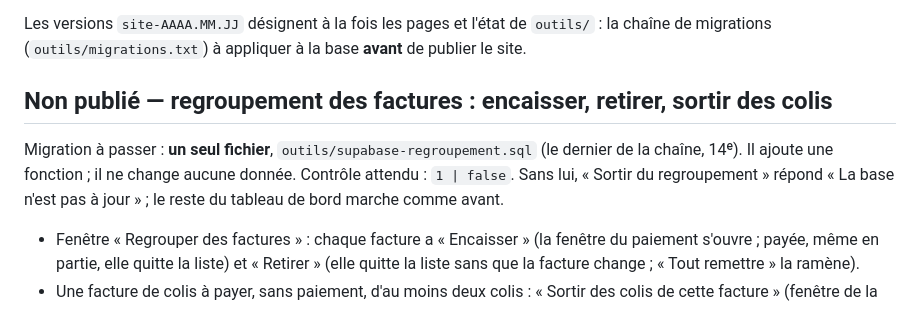
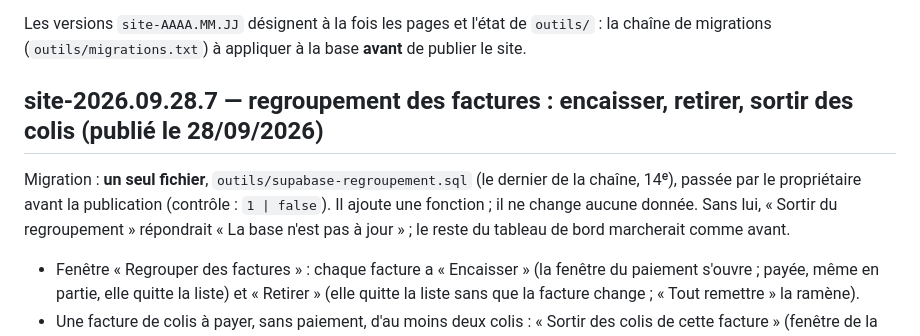
Before and after one commit to wilnergraph92/Goship-express-site, a Markdown page: CHANGELOG.md, the part around the change. GitHub-like rendering.

Commit message:
Le journal des changements note la mise en ligne du regroupement des factures, migration passée
Co-Authored-By: Claude Opus 5.5 <noreply@anthropic.com>
Claude-Session: https://claude.ai/code/session_016GmkRzkB7kP8DqB3ACsGEM

```diff
--- a/CHANGELOG.md
+++ b/CHANGELOG.md
@@ -7,12 +7,13 @@ Les versions `site-AAAA.MM.JJ` désignent à la fois les pages et l'état de
 `outils/` : la chaîne de migrations (`outils/migrations.txt`) à appliquer à la
 base **avant** de publier le site.
 
-## Non publié — regroupement des factures : encaisser, retirer, sortir des colis
+## site-2026.09.28.7 — regroupement des factures : encaisser, retirer, sortir des colis (publié le 28/09/2026)
 
-Migration à passer : **un seul fichier**, `outils/supabase-regroupement.sql` (le dernier
-de la chaîne, 14ᵉ). Il ajoute une fonction ; il ne change aucune donnée. Contrôle
-attendu : `1 | false`. Sans lui, « Sortir du regroupement » répond « La base n'est pas à
-jour » ; le reste du tableau de bord marche comme avant.
+Migration : **un seul fichier**, `outils/supabase-regroupement.sql` (le dernier de la
+chaîne, 14ᵉ), passée par le propriétaire avant la publication (contrôle : `1 | false`).
+Il ajoute une fonction ; il ne change aucune donnée. Sans lui, « Sortir du
+regroupement » répondrait « La base n'est pas à jour » ; le reste du tableau de bord
+marcherait comme avant.
 
 - Fenêtre « Regrouper des factures » : chaque facture a « Encaisser » (la fenêtre du
   paiement s'ouvre ; payée, même en partie, elle quitte la liste) et « Retirer » (elle
```
